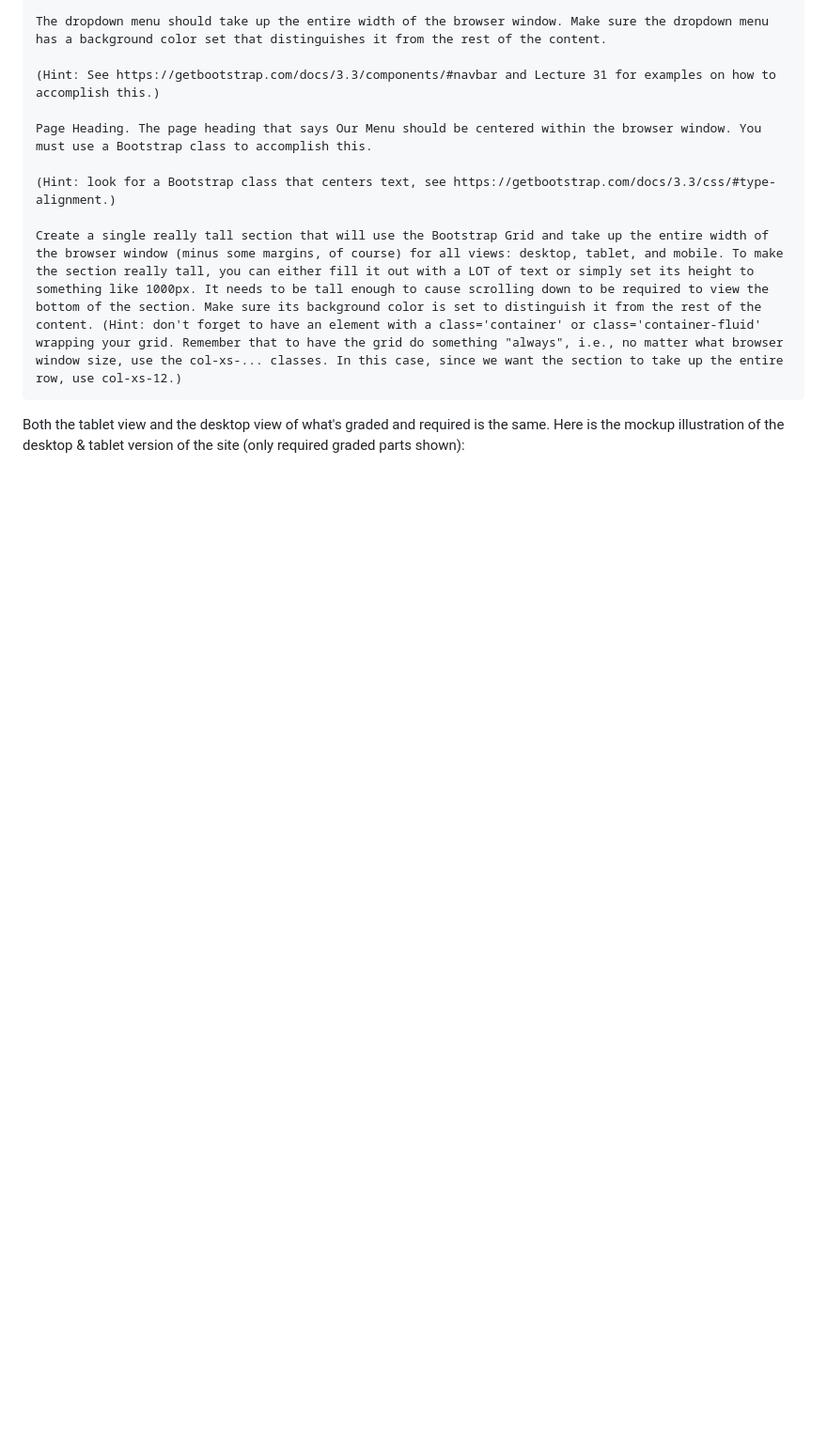
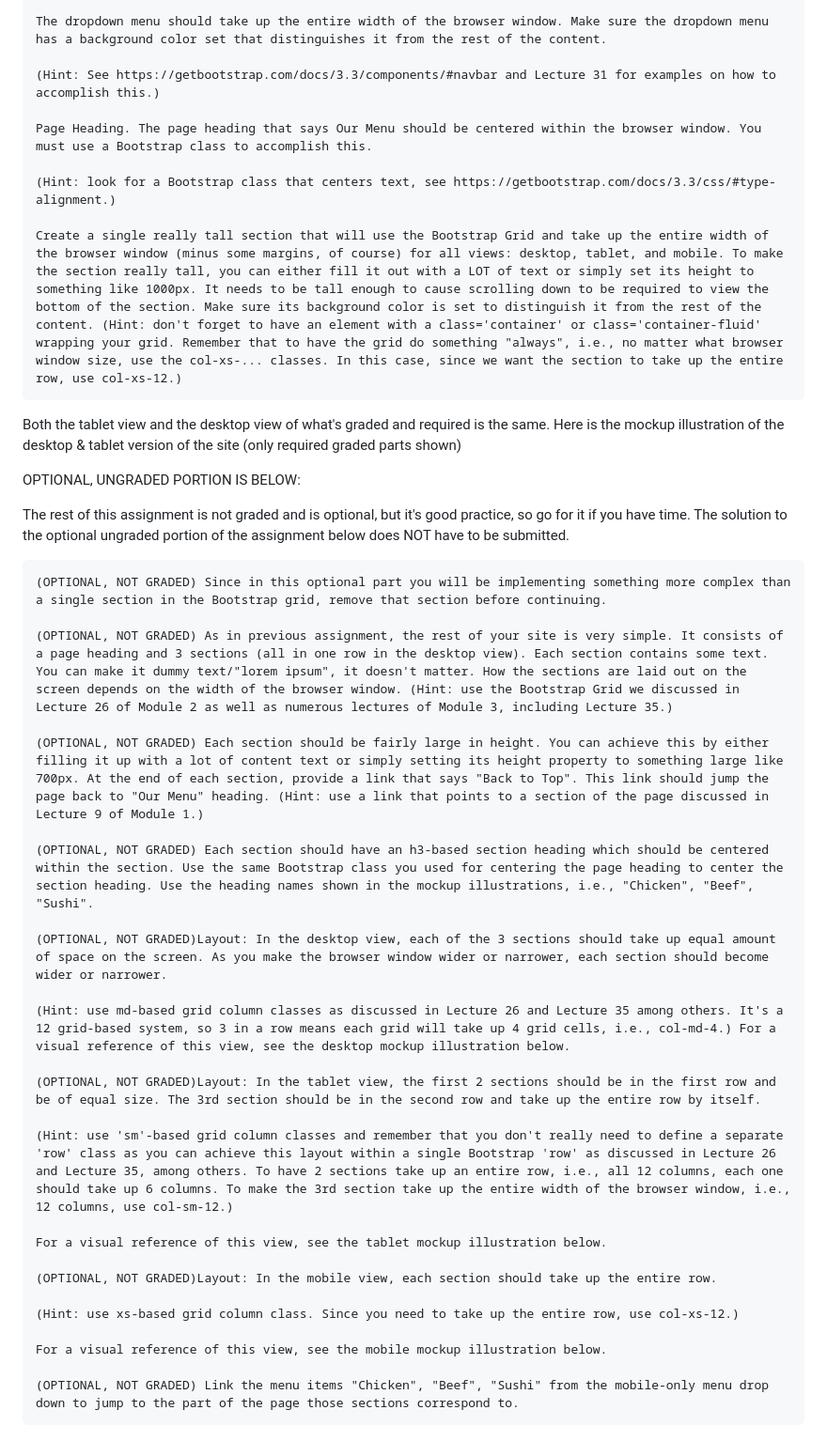
Before and after one commit to Manicpressure/HTMLCSSJS_Coursera, a Markdown page: module3Assignment/Readme.md, the part around the change. Shown: that part at 94% size. GitHub-like rendering; blank space fills up the shorter version.

```diff
--- a/module3Assignment/Readme.md
+++ b/module3Assignment/Readme.md
@@ -34,4 +34,34 @@ Here is what you will need to complete the assignment:
 
     Create a single really tall section that will use the Bootstrap Grid and take up the entire width of the browser window (minus some margins, of course) for all views: desktop, tablet, and mobile. To make the section really tall, you can either fill it out with a LOT of text or simply set its height to something like 1000px. It needs to be tall enough to cause scrolling down to be required to view the bottom of the section. Make sure its background color is set to distinguish it from the rest of the content. (Hint: don't forget to have an element with a class='container' or class='container-fluid' wrapping your grid. Remember that to have the grid do something "always", i.e., no matter what browser window size, use the col-xs-... classes. In this case, since we want the section to take up the entire row, use col-xs-12.)
 
-Both the tablet view and the desktop view of what's graded and required is the same. Here is the mockup illustration of the desktop & tablet version of the site (only required graded parts shown):
+Both the tablet view and the desktop view of what's graded and required is the same. Here is the mockup illustration of the desktop & tablet version of the site (only required graded parts shown)
+
+OPTIONAL, UNGRADED PORTION IS BELOW:
+
+The rest of this assignment is not graded and is optional, but it's good practice, so go for it if you have time. The solution to the optional ungraded portion of the assignment below does NOT have to be submitted.
+
+    (OPTIONAL, NOT GRADED) Since in this optional part you will be implementing something more complex than a single section in the Bootstrap grid, remove that section before continuing.
+
+    (OPTIONAL, NOT GRADED) As in previous assignment, the rest of your site is very simple. It consists of a page heading and 3 sections (all in one row in the desktop view). Each section contains some text. You can make it dummy text/"lorem ipsum", it doesn't matter. How the sections are laid out on the screen depends on the width of the browser window. (Hint: use the Bootstrap Grid we discussed in Lecture 26 of Module 2 as well as numerous lectures of Module 3, including Lecture 35.)
+
+    (OPTIONAL, NOT GRADED) Each section should be fairly large in height. You can achieve this by either filling it up with a lot of content text or simply setting its height property to something large like 700px. At the end of each section, provide a link that says "Back to Top". This link should jump the page back to "Our Menu" heading. (Hint: use a link that points to a section of the page discussed in Lecture 9 of Module 1.)
+
+    (OPTIONAL, NOT GRADED) Each section should have an h3-based section heading which should be centered within the section. Use the same Bootstrap class you used for centering the page heading to center the section heading. Use the heading names shown in the mockup illustrations, i.e., "Chicken", "Beef", "Sushi".
+
+    (OPTIONAL, NOT GRADED)Layout: In the desktop view, each of the 3 sections should take up equal amount of space on the screen. As you make the browser window wider or narrower, each section should become wider or narrower.
+
+    (Hint: use md-based grid column classes as discussed in Lecture 26 and Lecture 35 among others. It's a 12 grid-based system, so 3 in a row means each grid will take up 4 grid cells, i.e., col-md-4.) For a visual reference of this view, see the desktop mockup illustration below.
+
+    (OPTIONAL, NOT GRADED)Layout: In the tablet view, the first 2 sections should be in the first row and be of equal size. The 3rd section should be in the second row and take up the entire row by itself.
+
+    (Hint: use 'sm'-based grid column classes and remember that you don't really need to define a separate 'row' class as you can achieve this layout within a single Bootstrap 'row' as discussed in Lecture 26 and Lecture 35, among others. To have 2 sections take up an entire row, i.e., all 12 columns, each one should take up 6 columns. To make the 3rd section take up the entire width of the browser window, i.e., 12 columns, use col-sm-12.)
+
+    For a visual reference of this view, see the tablet mockup illustration below.
+
+    (OPTIONAL, NOT GRADED)Layout: In the mobile view, each section should take up the entire row.
+
+    (Hint: use xs-based grid column class. Since you need to take up the entire row, use col-xs-12.)
+
+    For a visual reference of this view, see the mobile mockup illustration below.
+
+    (OPTIONAL, NOT GRADED) Link the menu items "Chicken", "Beef", "Sushi" from the mobile-only menu drop down to jump to the part of the page those sections correspond to.
```
